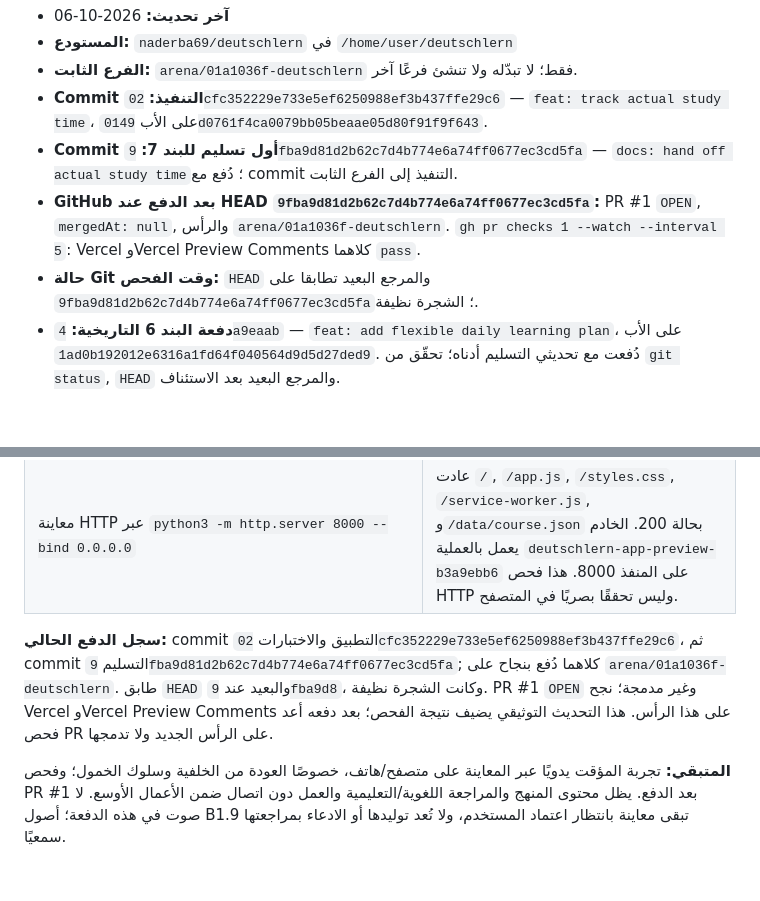
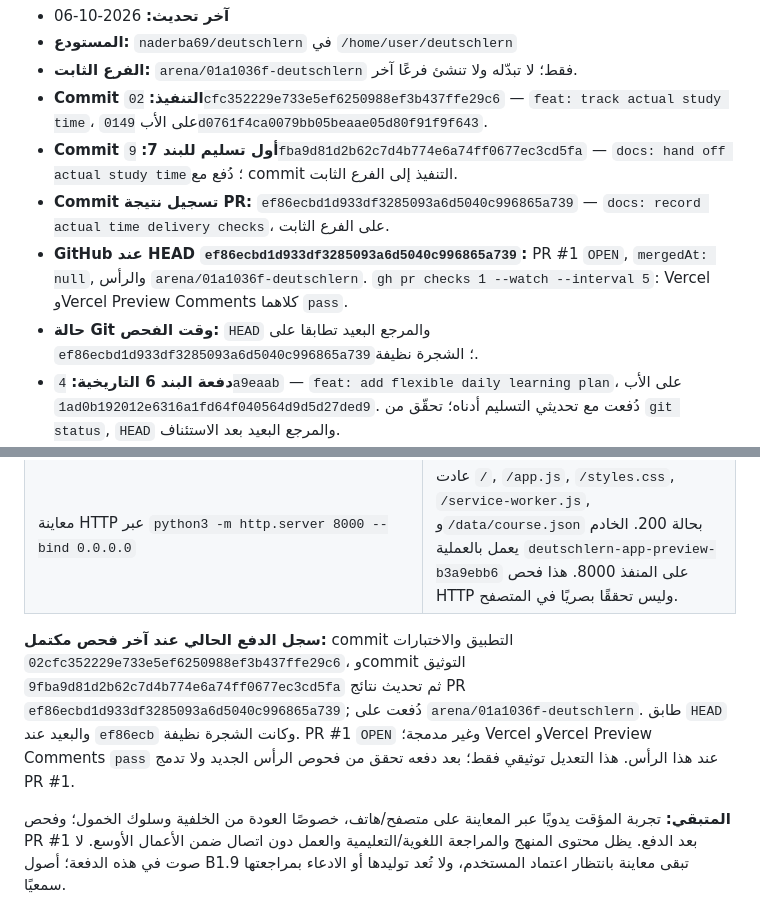
Before and after one commit to naderba69/deutschlern, a Markdown page: data/production-handoff.md, 2 parts joined by grey strips. Rendered like a GitHub page; blank space fills up the shorter version.

Commit message:
docs: update handoff with final checks
Co-authored-by: arena-agent <297053741+arena-agent@users.noreply.github.com>

```diff
--- a/data/production-handoff.md
+++ b/data/production-handoff.md
@@ -5,8 +5,9 @@
 - **الفرع الثابت:** `arena/01a1036f-deutschlern` فقط؛ لا تبدّله ولا تنشئ فرعًا آخر.
 - **Commit التنفيذ:** `02cfc352229e733e5ef6250988ef3b437ffe29c6` — `feat: track actual study time`، على الأب `0149d0761f4ca0079bb05beaae05d80f91f9f643`.
 - **Commit أول تسليم للبند 7:** `9fba9d81d2b62c7d4b774e6a74ff0677ec3cd5fa` — `docs: hand off actual study time`؛ دُفع مع commit التنفيذ إلى الفرع الثابت.
-- **GitHub بعد الدفع عند HEAD `9fba9d81d2b62c7d4b774e6a74ff0677ec3cd5fa`:** PR #1 `OPEN`, `mergedAt: null`, والرأس `arena/01a1036f-deutschlern`. `gh pr checks 1 --watch --interval 5`: Vercel وVercel Preview Comments كلاهما `pass`.
-- **حالة Git وقت الفحص:** `HEAD` والمرجع البعيد تطابقا على `9fba9d81d2b62c7d4b774e6a74ff0677ec3cd5fa`؛ الشجرة نظيفة.
+- **Commit تسجيل نتيجة PR:** `ef86ecbd1d933df3285093a6d5040c996865a739` — `docs: record actual time delivery checks`، على الفرع الثابت.
+- **GitHub عند HEAD `ef86ecbd1d933df3285093a6d5040c996865a739`:** PR #1 `OPEN`, `mergedAt: null`, والرأس `arena/01a1036f-deutschlern`. `gh pr checks 1 --watch --interval 5`: Vercel وVercel Preview Comments كلاهما `pass`.
+- **حالة Git وقت الفحص:** `HEAD` والمرجع البعيد تطابقا على `ef86ecbd1d933df3285093a6d5040c996865a739`؛ الشجرة نظيفة.
 - **دفعة البند 6 التاريخية:** `4a9eaab` — `feat: add flexible daily learning plan`، على الأب `1ad0b192012e6316a1fd64f040564d9d5d27ded9`. دُفعت مع تحديثي التسليم أدناه؛ تحقّق من `git status`, `HEAD` والمرجع البعيد بعد الاستئناف.
 - **PR #1 بعد دفعة البند 6 (حالة تاريخية):** `OPEN` و`mergedAt: null` عند الرأس `2bdc7fd8a4df6b2950a2b303839ffbc95dc99051`. نجح `gh pr checks 1`: Vercel وVercel Preview Comments (`pass`). هذا الفحص سبق تحديث التسليم التوثيقي اللاحق؛ أعد التحقق من الرأس النهائي بعد دفعه. لا تدمج PR #1.
 - **المتبقي التالي:** فحص تجربة المؤقت يدويًا في المتصفح/الهاتف، ثم التأكد من حالة PR #1 وفحوصها على أحدث رأس؛ لا تدمج PR #1.
@@ -40,7 +41,7 @@
 | `git diff --check` | نجح. |
 | معاينة HTTP عبر `python3 -m http.server 8000 --bind 0.0.0.0` | عادت `/`, `/app.js`, `/styles.css`, `/service-worker.js`, و`/data/course.json` بحالة 200. الخادم يعمل بالعملية `deutschlern-app-preview-b3a9ebb6` على المنفذ 8000. هذا فحص HTTP وليس تحققًا بصريًا في المتصفح. |
 
-**سجل الدفع الحالي:** commit التطبيق والاختبارات `02cfc352229e733e5ef6250988ef3b437ffe29c6`، ثم commit التسليم `9fba9d81d2b62c7d4b774e6a74ff0677ec3cd5fa`; كلاهما دُفع بنجاح على `arena/01a1036f-deutschlern`. طابق `HEAD` والبعيد عند `9fba9d8`، وكانت الشجرة نظيفة. PR #1 `OPEN` وغير مدمجة؛ نجح Vercel وVercel Preview Comments على هذا الرأس. هذا التحديث التوثيقي يضيف نتيجة الفحص؛ بعد دفعه أعد فحص PR على الرأس الجديد ولا تدمجها.
+**سجل الدفع الحالي عند آخر فحص مكتمل:** commit التطبيق والاختبارات `02cfc352229e733e5ef6250988ef3b437ffe29c6`، وcommit التوثيق `9fba9d81d2b62c7d4b774e6a74ff0677ec3cd5fa` ثم تحديث نتائج PR `ef86ecbd1d933df3285093a6d5040c996865a739`; دُفعت على `arena/01a1036f-deutschlern`. طابق `HEAD` والبعيد عند `ef86ecb` وكانت الشجرة نظيفة. PR #1 `OPEN` وغير مدمجة؛ Vercel وVercel Preview Comments `pass` عند هذا الرأس. هذا التعديل توثيقي فقط؛ بعد دفعه تحقق من فحوص الرأس الجديد ولا تدمج PR #1.
 
 **المتبقي:** تجربة المؤقت يدويًا عبر المعاينة على متصفح/هاتف، خصوصًا العودة من الخلفية وسلوك الخمول؛ وفحص PR #1 بعد الدفع. يظل محتوى المنهج والمراجعة اللغوية/التعليمية والعمل دون اتصال ضمن الأعمال الأوسع. لا صوت في هذه الدفعة؛ أصول B1.9 تبقى معاينة بانتظار اعتماد المستخدم، ولا تُعد توليدها أو الادعاء بمراجعتها سمعيًا.
 
```
Also changed, not shown: PROFESSIONAL_CONTINUATION_PROMPT_AR.md (+3 -2 lines).
